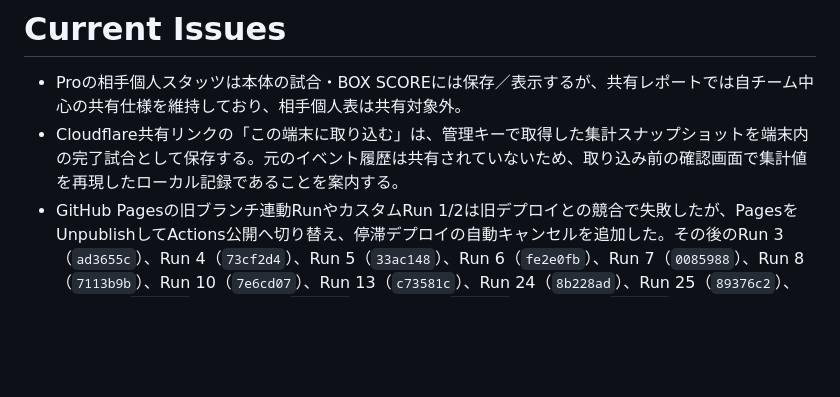
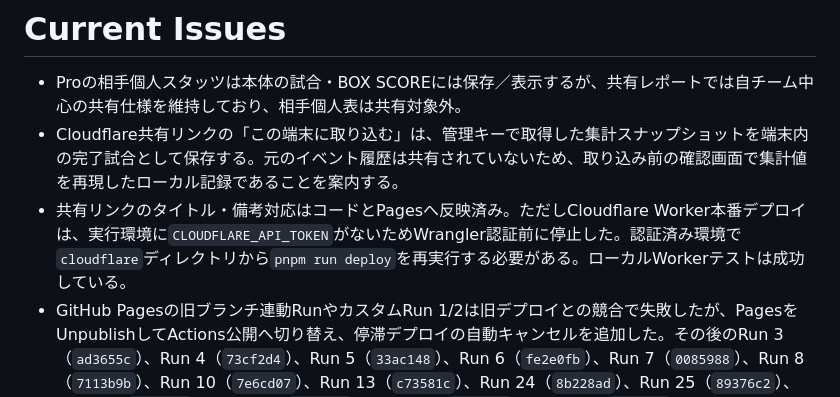
Before and after one commit to murajun620-crypto/BB_log, a Markdown page: CODEX_HANDOFF.md, the part around the change. Rendered like a GitHub page; blank space fills up the shorter version.

Commit message:
docs: record shared metadata deployment note

```diff
--- a/CODEX_HANDOFF.md
+++ b/CODEX_HANDOFF.md
@@ -62,6 +62,7 @@
 
 - Proの相手個人スタッツは本体の試合・BOX SCOREには保存／表示するが、共有レポートでは自チーム中心の共有仕様を維持しており、相手個人表は共有対象外。
 - Cloudflare共有リンクの「この端末に取り込む」は、管理キーで取得した集計スナップショットを端末内の完了試合として保存する。元のイベント履歴は共有されていないため、取り込み前の確認画面で集計値を再現したローカル記録であることを案内する。
+- 共有リンクのタイトル・備考対応はコードとPagesへ反映済み。ただしCloudflare Worker本番デプロイは、実行環境に`CLOUDFLARE_API_TOKEN`がないためWrangler認証前に停止した。認証済み環境で`cloudflare`ディレクトリから`pnpm run deploy`を再実行する必要がある。ローカルWorkerテストは成功している。
 - GitHub Pagesの旧ブランチ連動RunやカスタムRun 1/2は旧デプロイとの競合で失敗したが、PagesをUnpublishしてActions公開へ切り替え、停滞デプロイの自動キャンセルを追加した。その後のRun 3（`ad3655c`）、Run 4（`73cf2d4`）、Run 5（`33ac148`）、Run 6（`fe2e0fb`）、Run 7（`0085988`）、Run 8（`7113b9b`）、Run 10（`7e6cd07`）、Run 13（`c73581c`）、Run 24（`8b228ad`）、Run 25（`89376c2`）、Run 26（`51422b0`）、Run 27（`1d181dd`）、Run 28（`2a12a83`）、Run 30（`4596c05`）、Run 32（`b6e2f9b`）、Run 34（`1abfa93`）、Run 36（`7e7c9f9`）、Run 38（`c751e1c`）、Run 40（`ea04ec4`）、Run 42（`1054a01`）、Run 44（`996ad46`）、Run 46（`bb7c19d`）、Run 47（`c66eaa4`）、Run 48（`7d83d63`）、Run 49（`71afa14`）、Run 50（`dd9b97c`）、Run 51（`45c174c`）、Run 52（`b33b5a7`）、Run 54（`6a77b89`）は成功。過去の公開URL反映を確認済み。最新の公開確認は下記の各バージョン記録を参照。既存ブラウザでは旧Service Workerが残る場合があるため、更新後は設定画面の「最新版を確認」から更新を適用する。
 - 2.2.31の実装コミット `8aedd1d` はPages Run 56で成功。公開URLの設定画面で「最新版に更新」を適用し、`COURTSIDE 2.2.31` の表示を確認した。
 - 2.2.32の実装コミット `e87d8b0` はPages Run 58で成功。公開URLの設定画面で「最新版に更新」を適用し、`COURTSIDE 2.2.32` の表示を確認した。
```
